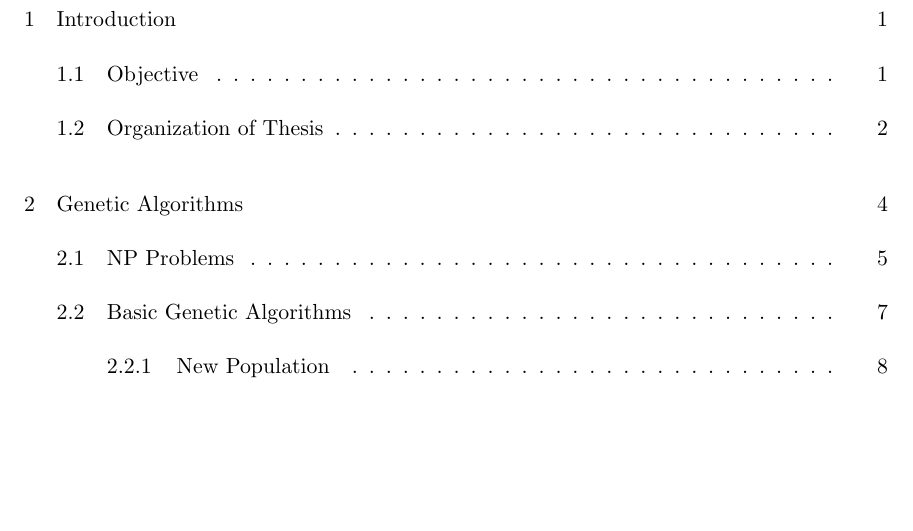
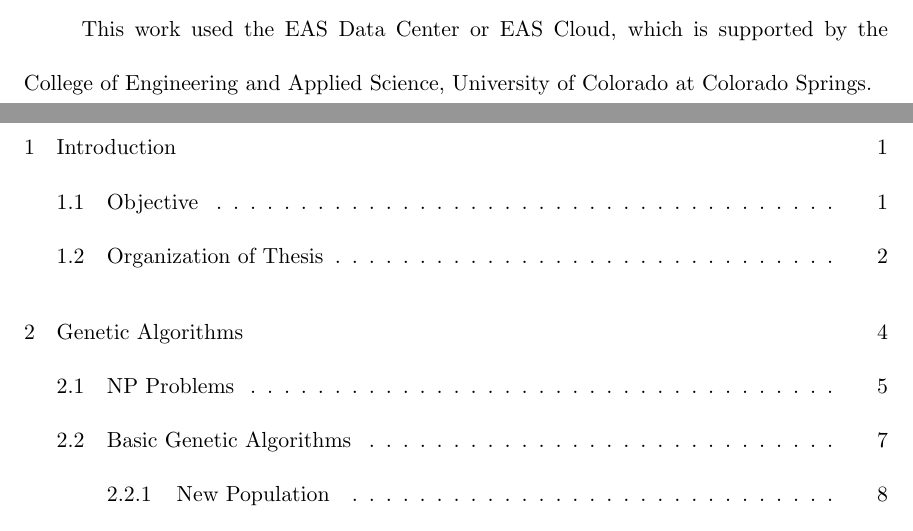
Before and after one commit to kmukhar/MastersThesis, a LaTeX thesis (document.tex, which reads Chapters/0-FrontMatter.tex): part of page 7 of 137 before the commit and two parts of pages 6 and 7 of 137 after it, the two joined at a grey line, cut at the place of the change, the shorter picture padded with empty space. Compiled offline with pdfLaTeX; an older LaTeX class or package is replaced by its successor.

Commit message:
update acknowledgements

```diff
--- a/Chapters/0-FrontMatter.tex
+++ b/Chapters/0-FrontMatter.tex
@@ -115,0 +117,3 @@ Marin Johnson, Greg Bergquist, Luis Angel-Mex, and Tom Hinchen.
+This work used the EAS Data Center or EAS Cloud, which is supported by the
+College of Engineering and Applied Science, University of Colorado at Colorado
+Springs.
```
Also changed, not shown: Chapters/0-FrontMatter.tex (5 more changed lines).
